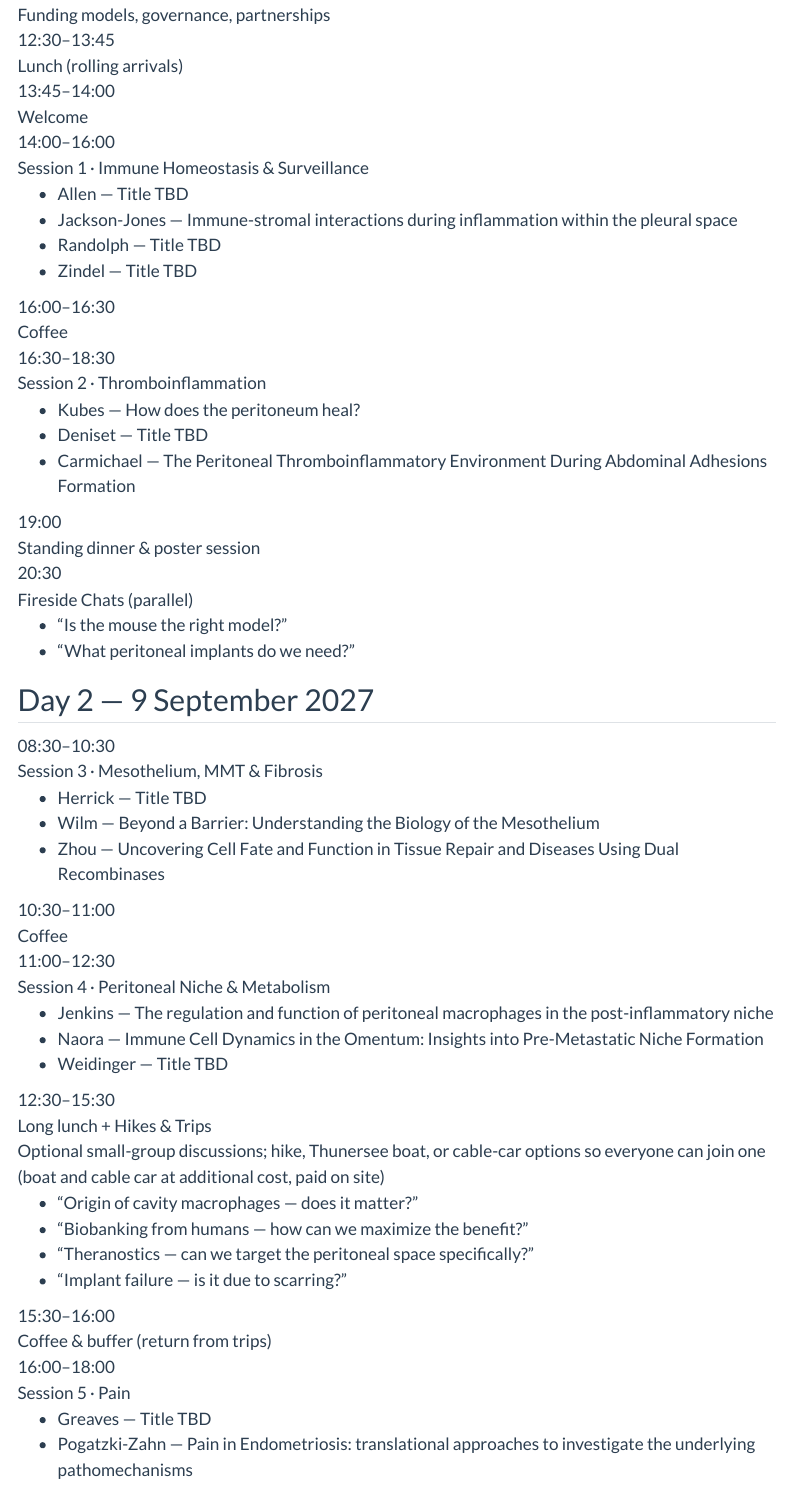
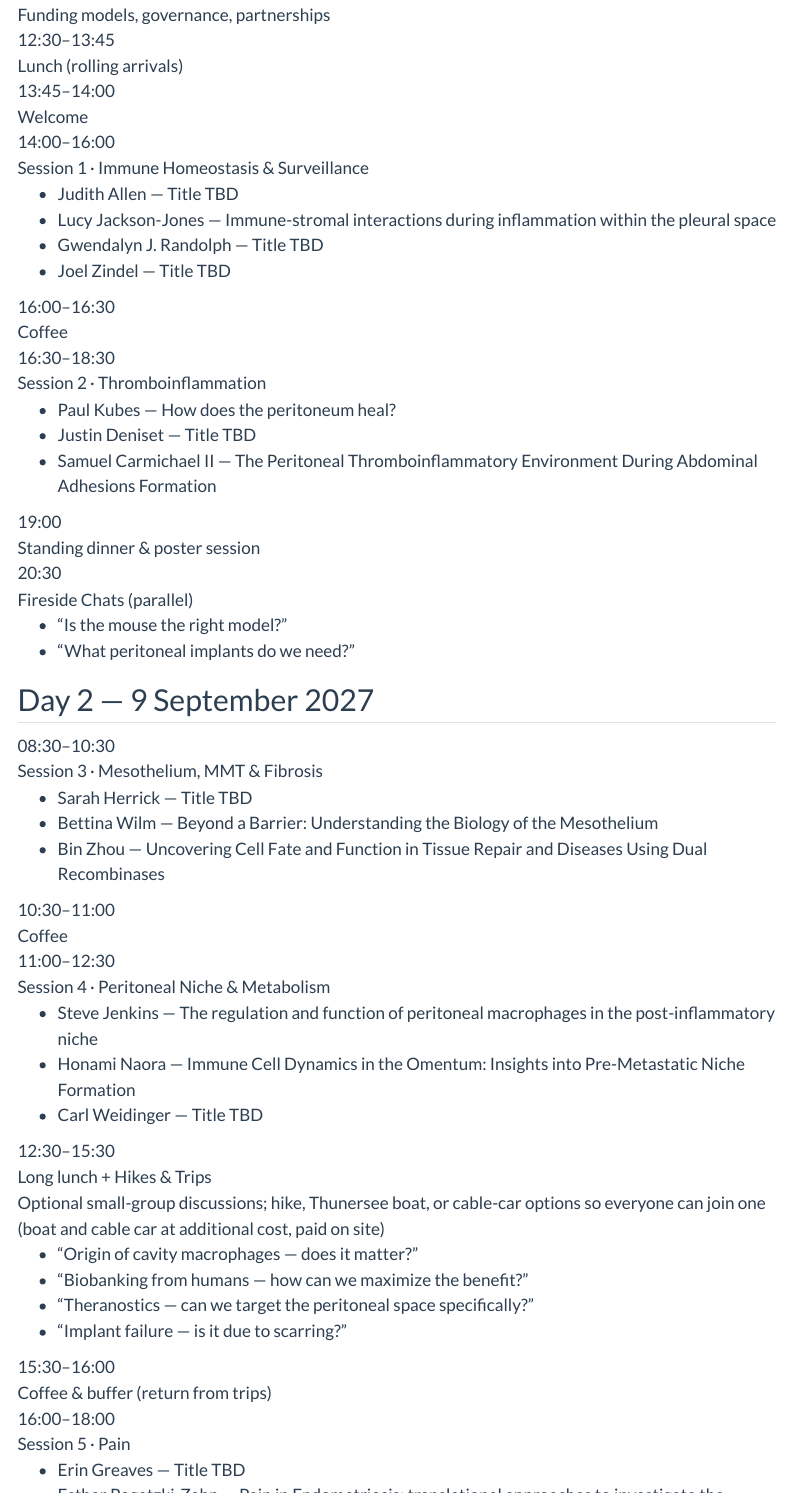
Before and after one commit to peritoneal-summit/website, a Quarto document (program.qmd): the page in a window 1100 px wide, from 410 px down, and a second part further down, joined at a grey line. Rendered offline with R 4.5, knitr and Pandoc in place of Quarto, with nearby package versions; menus at the side of the page are left out.

Commit message:
Program: full speaker names
Co-Authored-By: Claude Opus 5.5 <noreply@anthropic.com>

```diff
--- a/program.qmd
+++ b/program.qmd
@@ -16,9 +16,9 @@ This is the provisional programme. Times, sessions and speakers may still change
 <div class="slot"><div class="time">10:30–12:30</div><div class="event"><span class="session-title">Founding Workshop — Peritoneal Summit Consortium / Society</span><br><span class="note">Funding models, governance, partnerships</span></div></div>
 <div class="slot feature"><div class="time">12:30–13:45</div><div class="event">Lunch <span class="note">(rolling arrivals)</span></div></div>
 <div class="slot"><div class="time">13:45–14:00</div><div class="event">Welcome</div></div>
-<div class="slot"><div class="time">14:00–16:00</div><div class="event"><span class="session-title">Session 1 · Immune Homeostasis &amp; Surveillance</span><ul class="talks"><li><span class="who">Allen</span> — <span class="talk tbd">Title TBD</span></li><li><span class="who">Jackson-Jones</span> — <span class="talk">Immune-stromal interactions during inflammation within the pleural space</span></li><li><span class="who">Randolph</span> — <span class="talk tbd">Title TBD</span></li><li><span class="who">Zindel</span> — <span class="talk tbd">Title TBD</span></li></ul></div></div>
+<div class="slot"><div class="time">14:00–16:00</div><div class="event"><span class="session-title">Session 1 · Immune Homeostasis &amp; Surveillance</span><ul class="talks"><li><span class="who">Judith Allen</span> — <span class="talk tbd">Title TBD</span></li><li><span class="who">Lucy Jackson-Jones</span> — <span class="talk">Immune-stromal interactions during inflammation within the pleural space</span></li><li><span class="who">Gwendalyn J. Randolph</span> — <span class="talk tbd">Title TBD</span></li><li><span class="who">Joel Zindel</span> — <span class="talk tbd">Title TBD</span></li></ul></div></div>
 <div class="slot"><div class="time">16:00–16:30</div><div class="event">Coffee</div></div>
-<div class="slot"><div class="time">16:30–18:30</div><div class="event"><span class="session-title">Session 2 · Thromboinflammation</span><ul class="talks"><li><span class="who">Kubes</span> — <span class="talk">How does the peritoneum heal?</span></li><li><span class="who">Deniset</span> — <span class="talk tbd">Title TBD</span></li><li><span class="who">Carmichael</span> — <span class="talk">The Peritoneal Thromboinflammatory Environment During Abdominal Adhesions Formation</span></li></ul></div></div>
+<div class="slot"><div class="time">16:30–18:30</div><div class="event"><span class="session-title">Session 2 · Thromboinflammation</span><ul class="talks"><li><span class="who">Paul Kubes</span> — <span class="talk">How does the peritoneum heal?</span></li><li><span class="who">Justin Deniset</span> — <span class="talk tbd">Title TBD</span></li><li><span class="who">Samuel Carmichael II</span> — <span class="talk">The Peritoneal Thromboinflammatory Environment During Abdominal Adhesions Formation</span></li></ul></div></div>
 <div class="slot feature"><div class="time">19:00</div><div class="event">Standing dinner &amp; poster session</div></div>
 <div class="slot feature"><div class="time">20:30</div><div class="event">Fireside Chats <span class="note">(parallel)</span><ul class="sub"><li>"Is the mouse the right model?"</li><li>"What peritoneal implants do we need?"</li></ul></div></div>
 :::
@@ -26,21 +26,21 @@ This is the provisional programme. Times, sessions and speakers may still change
 ## Day 2 — 9 September 2027
 
 ::: {.schedule}
-<div class="slot"><div class="time">08:30–10:30</div><div class="event"><span class="session-title">Session 3 · Mesothelium, MMT &amp; Fibrosis</span><ul class="talks"><li><span class="who">Herrick</span> — <span class="talk tbd">Title TBD</span></li><li><span class="who">Wilm</span> — <span class="talk">Beyond a Barrier: Understanding the Biology of the Mesothelium</span></li><li><span class="who">Zhou</span> — <span class="talk">Uncovering Cell Fate and Function in Tissue Repair and Diseases Using Dual Recombinases</span></li></ul></div></div>
+<div class="slot"><div class="time">08:30–10:30</div><div class="event"><span class="session-title">Session 3 · Mesothelium, MMT &amp; Fibrosis</span><ul class="talks"><li><span class="who">Sarah Herrick</span> — <span class="talk tbd">Title TBD</span></li><li><span class="who">Bettina Wilm</span> — <span class="talk">Beyond a Barrier: Understanding the Biology of the Mesothelium</span></li><li><span class="who">Bin Zhou</span> — <span class="talk">Uncovering Cell Fate and Function in Tissue Repair and Diseases Using Dual Recombinases</span></li></ul></div></div>
 <div class="slot"><div class="time">10:30–11:00</div><div class="event">Coffee</div></div>
-<div class="slot"><div class="time">11:00–12:30</div><div class="event"><span class="session-title">Session 4 · Peritoneal Niche &amp; Metabolism</span><ul class="talks"><li><span class="who">Jenkins</span> — <span class="talk">The regulation and function of peritoneal macrophages in the post-inflammatory niche</span></li><li><span class="who">Naora</span> — <span class="talk">Immune Cell Dynamics in the Omentum: Insights into Pre-Metastatic Niche Formation</span></li><li><span class="who">Weidinger</span> — <span class="talk tbd">Title TBD</span></li></ul></div></div>
+<div class="slot"><div class="time">11:00–12:30</div><div class="event"><span class="session-title">Session 4 · Peritoneal Niche &amp; Metabolism</span><ul class="talks"><li><span class="who">Steve Jenkins</span> — <span class="talk">The regulation and function of peritoneal macrophages in the post-inflammatory niche</span></li><li><span class="who">Honami Naora</span> — <span class="talk">Immune Cell Dynamics in the Omentum: Insights into Pre-Metastatic Niche Formation</span></li><li><span class="who">Carl Weidinger</span> — <span class="talk tbd">Title TBD</span></li></ul></div></div>
 <div class="slot feature"><div class="time">12:30–15:30</div><div class="event"><span class="session-title">Long lunch + Hikes &amp; Trips</span><br><span class="note">Optional small-group discussions; hike, Thunersee boat, or cable-car options so everyone can join one (boat and cable car at additional cost, paid on site)</span><ul class="sub"><li>"Origin of cavity macrophages — does it matter?"</li><li>"Biobanking from humans — how can we maximize the benefit?"</li><li>"Theranostics — can we target the peritoneal space specifically?"</li><li>"Implant failure — is it due to scarring?"</li></ul></div></div>
 <div class="slot"><div class="time">15:30–16:00</div><div class="event">Coffee &amp; buffer <span class="note">(return from trips)</span></div></div>
-<div class="slot"><div class="time">16:00–18:00</div><div class="event"><span class="session-title">Session 5 · Pain</span><ul class="talks"><li><span class="who">Greaves</span> — <span class="talk tbd">Title TBD</span></li><li><span class="who">Pogatzki-Zahn</span> — <span class="talk">Pain in Endometriosis: translational approaches to investigate the underlying pathomechanisms</span></li></ul></div></div>
+<div class="slot"><div class="time">16:00–18:00</div><div class="event"><span class="session-title">Session 5 · Pain</span><ul class="talks"><li><span class="who">Erin Greaves</span> — <span class="talk tbd">Title TBD</span></li><li><span class="who">Esther Pogatzki-Zahn</span> — <span class="talk">Pain in Endometriosis: translational approaches to investigate the underlying pathomechanisms</span></li></ul></div></div>
 <div class="slot feature"><div class="time">19:30</div><div class="event">Gala dinner <span class="note">(seated)</span></div></div>
 :::
 
 ## Day 3 — 10 September 2027
 
 ::: {.schedule}
-<div class="slot"><div class="time">08:30–10:30</div><div class="event"><span class="session-title">Session 6 · Particles, Biomaterials &amp; Foreign-Body Response</span><ul class="talks"><li><span class="who">Appel</span> — <span class="talk">Dynamic Biomaterials for Prevention of Post-Operative Adhesions</span></li><li><span class="who">Herrmann</span> — <span class="talk tbd">Title TBD</span></li><li><span class="who">Tibbitt</span> — <span class="talk tbd">Title TBD</span></li></ul></div></div>
+<div class="slot"><div class="time">08:30–10:30</div><div class="event"><span class="session-title">Session 6 · Particles, Biomaterials &amp; Foreign-Body Response</span><ul class="talks"><li><span class="who">Eric A. Appel</span> — <span class="talk">Dynamic Biomaterials for Prevention of Post-Operative Adhesions</span></li><li><span class="who">Inge K. Herrmann</span> — <span class="talk tbd">Title TBD</span></li><li><span class="who">Mark Tibbitt</span> — <span class="talk tbd">Title TBD</span></li></ul></div></div>
 <div class="slot"><div class="time">10:30–11:00</div><div class="event">Coffee</div></div>
-<div class="slot"><div class="time">11:00–13:00</div><div class="event"><span class="session-title">Session 7 · Peritoneal Dialysis — EuroPD Session</span><ul class="talks"><li><span class="who">Davies</span> — <span class="talk">Rethinking peritoneal immunity in dialysis through immunometabolism</span></li><li><span class="who">Kratochwill</span> — <span class="talk">Insights into the peritoneum through proteomics studies in PD</span></li><li><span class="who">Raby</span> — <span class="talk">Understanding and Reducing the Cardiovascular Consequences of PD</span></li></ul></div></div>
+<div class="slot"><div class="time">11:00–13:00</div><div class="event"><span class="session-title">Session 7 · Peritoneal Dialysis — EuroPD Session</span><ul class="talks"><li><span class="who">Luke Davies</span> — <span class="talk">Rethinking peritoneal immunity in dialysis through immunometabolism</span></li><li><span class="who">Klaus Kratochwill</span> — <span class="talk">Insights into the peritoneum through proteomics studies in PD</span></li><li><span class="who">Anne-Catherine Raby</span> — <span class="talk">Understanding and Reducing the Cardiovascular Consequences of PD</span></li></ul></div></div>
 <div class="slot"><div class="time">13:00–13:30</div><div class="event"><span class="session-title">Awards &amp; Outlook</span><br><span class="note">Consortium report-back, poster/abstract prizes, concluding remarks</span></div></div>
 <div class="slot feature"><div class="time">13:30</div><div class="event">Grab-and-go lunch → departures</div></div>
 :::
```
